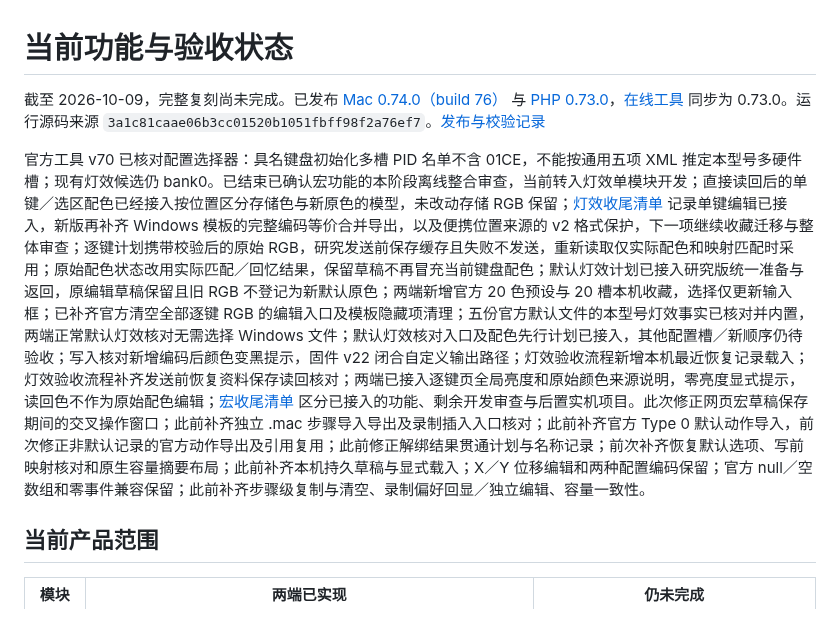
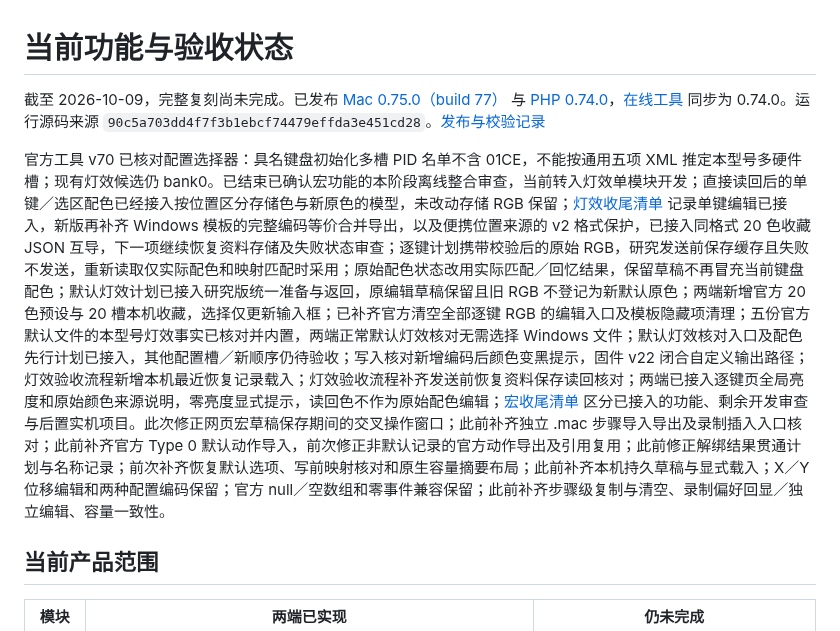
Before and after one commit to 5hux1n/CherryMac, a Markdown page: docs/当前功能与验收状态.md, the part around the change. Rendered like a GitHub page.

```diff
--- a/docs/当前功能与验收状态.md
+++ b/docs/当前功能与验收状态.md
@@ -1,8 +1,8 @@
 # 当前功能与验收状态
 
-截至 2026-10-09，完整复刻尚未完成。已发布 [Mac 0.74.0（build 76）](https://github.com/5hux1n/CherryMac/releases/tag/v0.74.0) 与 [PHP 0.73.0](https://github.com/5hux1n/CherryMac/releases/tag/web-v0.73.0)，[在线工具](https://cherrymac.goforit.si/app/) 同步为 0.73.0。运行源码来源 `3a1c81caae06b3cc01520b1051fbff98f2a76ef7`。[发布与校验记录](公开预览版发布.md)
+截至 2026-10-09，完整复刻尚未完成。已发布 [Mac 0.75.0（build 77）](https://github.com/5hux1n/CherryMac/releases/tag/v0.75.0) 与 [PHP 0.74.0](https://github.com/5hux1n/CherryMac/releases/tag/web-v0.74.0)，[在线工具](https://cherrymac.goforit.si/app/) 同步为 0.74.0。运行源码来源 `90c5a703dd4f7f3b1ebcf74479effda3e451cd28`。[发布与校验记录](公开预览版发布.md)
 
-官方工具 v70 已核对配置选择器：具名键盘初始化多槽 PID 名单不含 01CE，不能按通用五项 XML 推定本型号多硬件槽；现有灯效候选仍 bank0。已结束已确认宏功能的本阶段离线整合审查，当前转入灯效单模块开发；直接读回后的单键／选区配色已经接入按位置区分存储色与新原色的模型，未改动存储 RGB 保留；[灯效收尾清单](灯效收尾清单.md) 记录单键编辑已接入，新版再补齐 Windows 模板的完整编码等价合并导出，以及便携位置来源的 v2 格式保护，下一项继续收藏迁移与整体审查；逐键计划携带校验后的原始 RGB，研究发送前保存缓存且失败不发送，重新读取仅实际配色和映射匹配时采用；原始配色状态改用实际匹配／回忆结果，保留草稿不再冒充当前键盘配色；默认灯效计划已接入研究版统一准备与返回，原编辑草稿保留且旧 RGB 不登记为新默认原色；两端新增官方 20 色预设与 20 槽本机收藏，选择仅更新输入框；已补齐官方清空全部逐键 RGB 的编辑入口及模板隐藏项清理；五份官方默认文件的本型号灯效事实已核对并内置，两端正常默认灯效核对无需选择 Windows 文件；默认灯效核对入口及配色先行计划已接入，其他配置槽／新顺序仍待验收；写入核对新增编码后颜色变黑提示，固件 v22 闭合自定义输出路径；灯效验收流程新增本机最近恢复记录载入；灯效验收流程补齐发送前恢复资料保存读回核对；两端已接入逐键页全局亮度和原始颜色来源说明，零亮度显式提示，读回色不作为原始配色编辑；[宏收尾清单](宏收尾清单.md) 区分已接入的功能、剩余开发审查与后置实机项目。此次修正网页宏草稿保存期间的交叉操作窗口；此前补齐独立 .mac 步骤导入导出及录制插入入口核对；此前补齐官方 Type 0 默认动作导入，前次修正非默认记录的官方动作导出及引用复用；此前修正解绑结果贯通计划与名称记录；前次补齐恢复默认选项、写前映射核对和原生容量摘要布局；此前补齐本机持久草稿与显式载入；X／Y 位移编辑和两种配置编码保留；官方 null／空数组和零事件兼容保留；此前补齐步骤级复制与清空、录制偏好回显／独立编辑、容量一致性。
+官方工具 v70 已核对配置选择器：具名键盘初始化多槽 PID 名单不含 01CE，不能按通用五项 XML 推定本型号多硬件槽；现有灯效候选仍 bank0。已结束已确认宏功能的本阶段离线整合审查，当前转入灯效单模块开发；直接读回后的单键／选区配色已经接入按位置区分存储色与新原色的模型，未改动存储 RGB 保留；[灯效收尾清单](灯效收尾清单.md) 记录单键编辑已接入，新版再补齐 Windows 模板的完整编码等价合并导出，以及便携位置来源的 v2 格式保护，已接入同格式 20 色收藏 JSON 互导，下一项继续恢复资料存储及失败状态审查；逐键计划携带校验后的原始 RGB，研究发送前保存缓存且失败不发送，重新读取仅实际配色和映射匹配时采用；原始配色状态改用实际匹配／回忆结果，保留草稿不再冒充当前键盘配色；默认灯效计划已接入研究版统一准备与返回，原编辑草稿保留且旧 RGB 不登记为新默认原色；两端新增官方 20 色预设与 20 槽本机收藏，选择仅更新输入框；已补齐官方清空全部逐键 RGB 的编辑入口及模板隐藏项清理；五份官方默认文件的本型号灯效事实已核对并内置，两端正常默认灯效核对无需选择 Windows 文件；默认灯效核对入口及配色先行计划已接入，其他配置槽／新顺序仍待验收；写入核对新增编码后颜色变黑提示，固件 v22 闭合自定义输出路径；灯效验收流程新增本机最近恢复记录载入；灯效验收流程补齐发送前恢复资料保存读回核对；两端已接入逐键页全局亮度和原始颜色来源说明，零亮度显式提示，读回色不作为原始配色编辑；[宏收尾清单](宏收尾清单.md) 区分已接入的功能、剩余开发审查与后置实机项目。此次修正网页宏草稿保存期间的交叉操作窗口；此前补齐独立 .mac 步骤导入导出及录制插入入口核对；此前补齐官方 Type 0 默认动作导入，前次修正非默认记录的官方动作导出及引用复用；此前修正解绑结果贯通计划与名称记录；前次补齐恢复默认选项、写前映射核对和原生容量摘要布局；此前补齐本机持久草稿与显式载入；X／Y 位移编辑和两种配置编码保留；官方 null／空数组和零事件兼容保留；此前补齐步骤级复制与清空、录制偏好回显／独立编辑、容量一致性。
 
 ## 当前产品范围
 
```
Also changed, not shown: docs/公开预览版发布.md (+10 -0 lines), docs/灯效独立验收版.md (+3 -1 lines).
